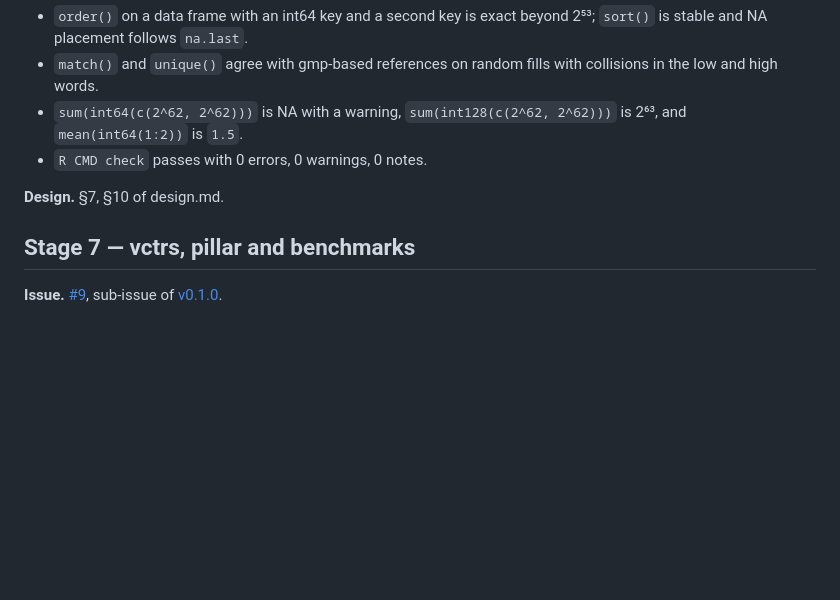
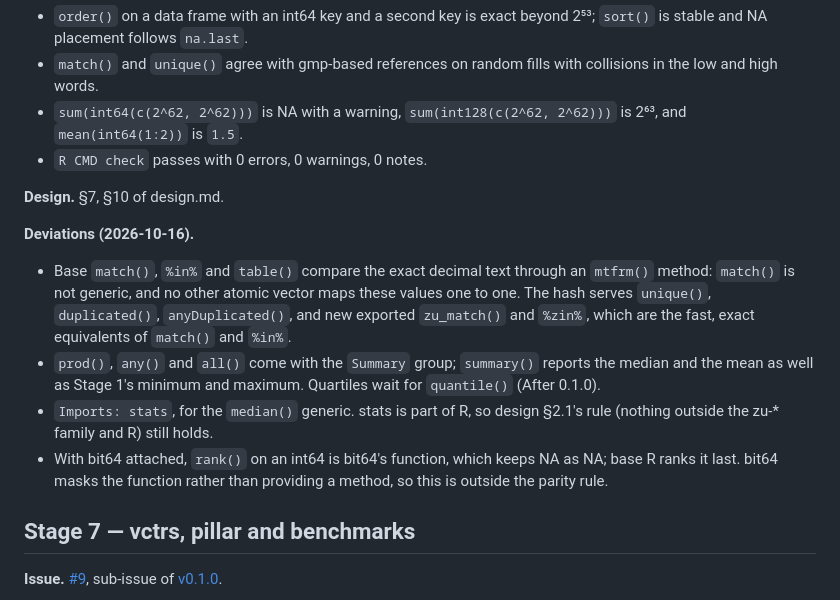
Before and after one commit to pedrobtz/zuint, a Markdown page: .agents/roadmap.md, the part around one of its changes. GitHub-like rendering; blank space fills up the shorter version.

```diff
--- a/.agents/roadmap.md
+++ b/.agents/roadmap.md
@@ -399,6 +399,21 @@ summaries are exact and type-correct for every type.
 
 **Design.** §7, §10 of design.md.
 
+**Deviations (2026-10-16).**
+- Base `match()`, `%in%` and `table()` compare the exact decimal text
+  through an `mtfrm()` method: `match()` is not generic, and no other atomic
+  vector maps these values one to one. The hash serves `unique()`,
+  `duplicated()`, `anyDuplicated()`, and new exported `zu_match()` and
+  `%zin%`, which are the fast, exact equivalents of `match()` and `%in%`.
+- `prod()`, `any()` and `all()` come with the `Summary` group;
+  `summary()` reports the median and the mean as well as Stage 1's minimum
+  and maximum. Quartiles wait for `quantile()` (After 0.1.0).
+- `Imports: stats`, for the `median()` generic. stats is part of R, so
+  design §2.1's rule (nothing outside the zu-* family and R) still holds.
+- With bit64 attached, `rank()` on an int64 is bit64's function, which
+  keeps NA as NA; base R ranks it last. bit64 masks the function rather
+  than providing a method, so this is outside the parity rule.
+
 ## Stage 7 — vctrs, pillar and benchmarks
 
 **Issue.** [#9](https://github.com/pedrobtz/zuint/issues/9), sub-issue of
```
Also changed, not shown: other parts of .agents/roadmap.md (+1 -1 lines), CLAUDE.md (+23 -1 lines), NEWS.md (+9 -0 lines).
